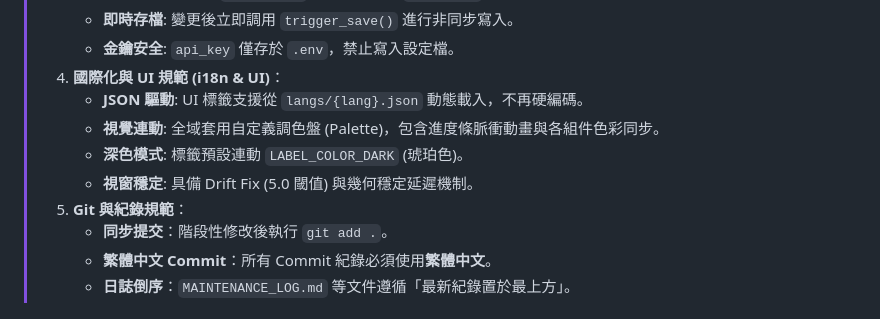
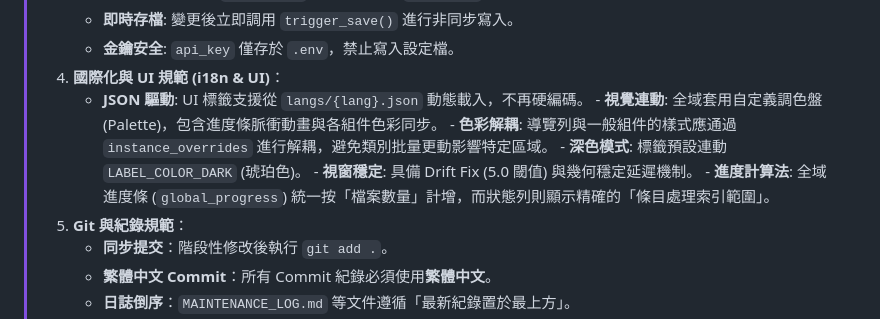
Before and after one commit to mn12345678910/mc_translator, a Markdown page: AI_CONTEXT.md, the part around the change. Rendered like a GitHub page.

Commit message:
更新 AI_CONTEXT 文檔以反映最新的 UI 解耦與進度計算法規範

```diff
--- a/AI_CONTEXT.md
+++ b/AI_CONTEXT.md
@@ -19,9 +19,11 @@
 >    - **金鑰安全**: `api_key` 僅存於 `.env`，禁止寫入設定檔。
 > 4. **國際化與 UI 規範 (i18n & UI)**：
 >    - **JSON 驅動**: UI 標籤支援從 `langs/{lang}.json` 動態載入，不再硬編碼。
->    - **視覺連動**: 全域套用自定義調色盤 (Palette)，包含進度條脈衝動畫與各組件色彩同步。
->    - **深色模式**: 標籤預設連動 `LABEL_COLOR_DARK` (琥珀色)。
->    - **視窗穩定**: 具備 Drift Fix (5.0 閾值) 與幾何穩定延遲機制。
+    - **視覺連動**: 全域套用自定義調色盤 (Palette)，包含進度條脈衝動畫與各組件色彩同步。
+    - **色彩解耦**: 導覽列與一般組件的樣式應通過 `instance_overrides` 進行解耦，避免類別批量更動影響特定區域。
+    - **深色模式**: 標籤預設連動 `LABEL_COLOR_DARK` (琥珀色)。
+    - **視窗穩定**: 具備 Drift Fix (5.0 閾值) 與幾何穩定延遲機制。
+    - **進度計算法**: 全域進度條 (`global_progress`) 統一按「檔案數量」計增，而狀態列則顯示精確的「條目處理索引範圍」。
 > 5. **Git 與紀錄規範**：
 >    - **同步提交**：階段性修改後執行 `git add .`。
 >    - **繁體中文 Commit**：所有 Commit 紀錄必須使用**繁體中文**。
```
